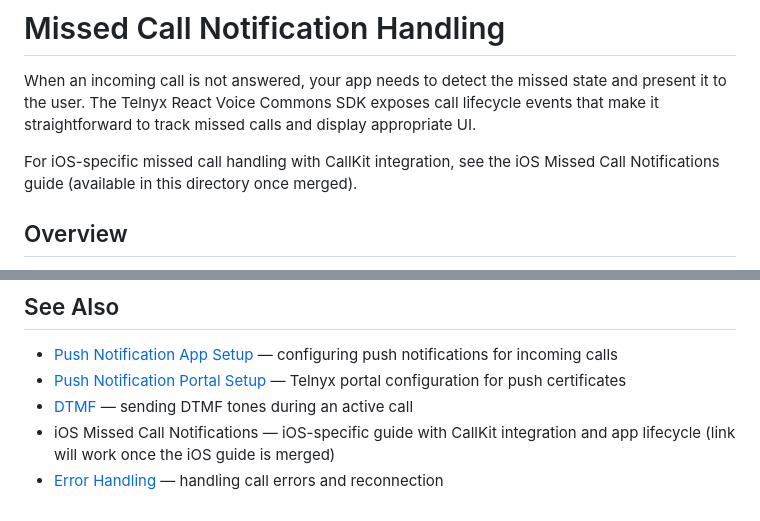
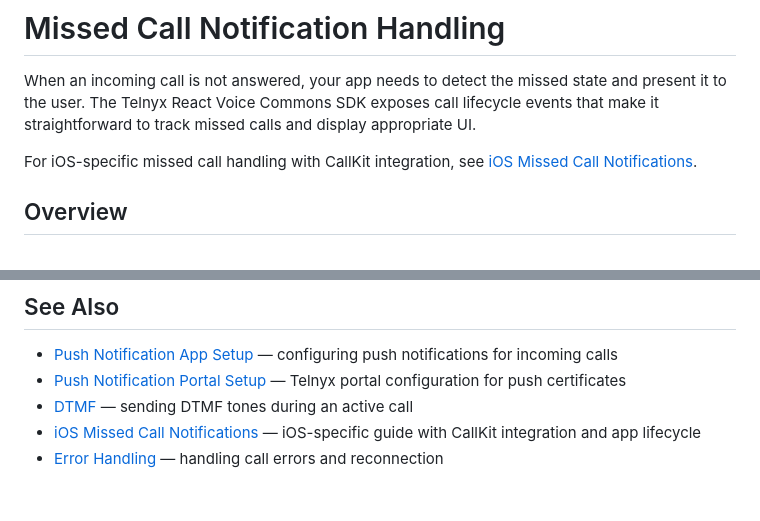
Before and after one commit to team-telnyx/react-native-voice-commons, a Markdown page: docs-markdown/call-features/missed-call-notifications.md, 2 parts joined by grey strips. Rendered like a GitHub page.

Commit message:
docs: replace placeholder cross-links with proper markdown links (VSDK-242)
Replace placeholder text ("available in this directory once merged", "link will
work once the iOS guide is merged") with proper markdown links to
ios-missed-call-notifications.md in both missed-call-notifications.md and
dtmf.md. Per repo conventions, cross-PR links should use proper markdown
links — whichever PR merges first, the second PR's links resolve after rebase.

```diff
--- a/docs-markdown/call-features/missed-call-notifications.md
+++ b/docs-markdown/call-features/missed-call-notifications.md
@@ -2,7 +2,7 @@
 
 When an incoming call is not answered, your app needs to detect the missed state and present it to the user. The Telnyx React Voice Commons SDK exposes call lifecycle events that make it straightforward to track missed calls and display appropriate UI.
 
-For iOS-specific missed call handling with CallKit integration, see the iOS Missed Call Notifications guide (available in this directory once merged).
+For iOS-specific missed call handling with CallKit integration, see [iOS Missed Call Notifications](./ios-missed-call-notifications.md).
 
 ## Overview
 
@@ -295,5 +295,5 @@ Without this reset, if call A was missed (`missed = true`), the hook immediately
 - [Push Notification App Setup](../push-notification/app-setup.md) — configuring push notifications for incoming calls
 - [Push Notification Portal Setup](../push-notification/portal-setup.md) — Telnyx portal configuration for push certificates
 - [DTMF](./dtmf.md) — sending DTMF tones during an active call
-- iOS Missed Call Notifications — iOS-specific guide with CallKit integration and app lifecycle (link will work once the iOS guide is merged)
+- [iOS Missed Call Notifications](./ios-missed-call-notifications.md) — iOS-specific guide with CallKit integration and app lifecycle
 - [Error Handling](../error-handling/ErrorHandling.md) — handling call errors and reconnection
```
Also changed, not shown: docs-markdown/call-features/dtmf.md (+1 -1 lines).
